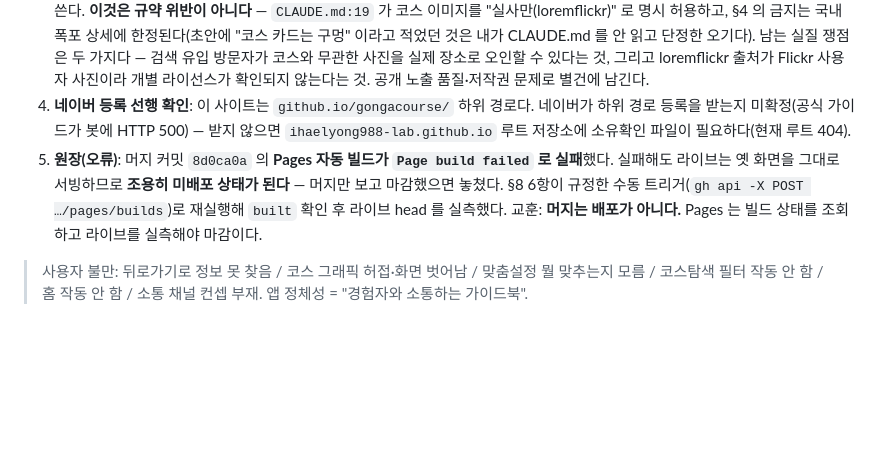
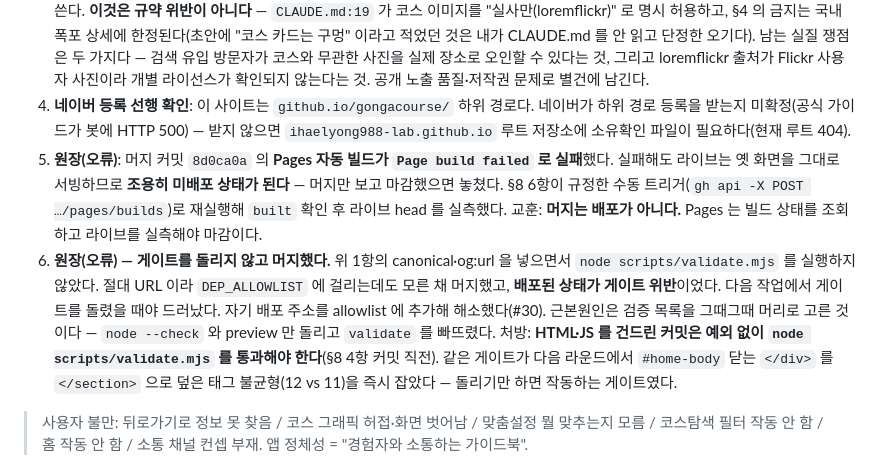
Before and after one commit to ihaelyong988-lab/gongacourse, a Markdown page: AGENTS.md, the part around the change. Rendered like a GitHub page; blank space fills up the shorter version.

Commit message:
docs(agents): §9 원장 — 게이트를 돌리지 않고 머지한 건 기록 + 항목 번호 교정 (#31)
- 2026-08-23 항목에 6항 추가: #28 에서 canonical·og:url 을 넣으면서 validate 를 돌리지
  않아 배포된 상태가 게이트 위반이었다. 근본원인은 검증 목록을 그때그때 머리로 고른 것 —
  node --check 와 preview 만 돌리고 validate 를 빠뜨렸다. 처방은 HTML·JS 를 건드린 커밋은
  예외 없이 validate 를 통과하는 것(§8 4항).
- 같은 항목에 4번이 두 개였다(#29 에서 삽입할 때 기존 4항을 보지 않았다) → 4·5·6 으로 교정.

문서만 변경. validate PASS.

Co-authored-by: Claude Opus 5 <noreply@anthropic.com>

```diff
--- a/AGENTS.md
+++ b/AGENTS.md
@@ -89,7 +89,8 @@
 2. **판정 근거**: 이 앱은 `screenHash()` 해시 라우팅이라 **색인 가능한 고유 URL 이 1개**다. 그래서 sitemap 은 실익이 없고(크롤러가 홈에서 바로 본다) head 메타가 검색 노출 품질의 전부다. 코스별 정적 HTML 생성은 라우팅을 경로 기반으로 바꾸는 아키텍처 변경이라 등록 작업과 분리했다.
 3. **미결**: `og:image` 없음(대표 이미지 파일 미보유) · 코스 카드 썸네일이 `coursePhoto()` 기본값으로 `loremflickr` 랜덤 스톡을 쓴다. **이것은 규약 위반이 아니다** — `CLAUDE.md:19` 가 코스 이미지를 "실사만(loremflickr)" 로 명시 허용하고, §4 의 금지는 국내 폭포 상세에 한정된다(초안에 "코스 카드는 구멍" 이라고 적었던 것은 내가 CLAUDE.md 를 안 읽고 단정한 오기다). 남는 실질 쟁점은 두 가지다 — 검색 유입 방문자가 코스와 무관한 사진을 실제 장소로 오인할 수 있다는 것, 그리고 loremflickr 출처가 Flickr 사용자 사진이라 개별 라이선스가 확인되지 않는다는 것. 공개 노출 품질·저작권 문제로 별건에 남긴다.
 4. **네이버 등록 선행 확인**: 이 사이트는 `github.io/gongacourse/` 하위 경로다. 네이버가 하위 경로 등록을 받는지 미확정(공식 가이드가 봇에 HTTP 500) — 받지 않으면 `ihaelyong988-lab.github.io` 루트 저장소에 소유확인 파일이 필요하다(현재 루트 404).
-4. **원장(오류)**: 머지 커밋 `8d0ca0a` 의 **Pages 자동 빌드가 `Page build failed` 로 실패**했다. 실패해도 라이브는 옛 화면을 그대로 서빙하므로 **조용히 미배포 상태가 된다** — 머지만 보고 마감했으면 놓쳤다. §8 6항이 규정한 수동 트리거(`gh api -X POST …/pages/builds`)로 재실행해 `built` 확인 후 라이브 head 를 실측했다. 교훈: **머지는 배포가 아니다.** Pages 는 빌드 상태를 조회하고 라이브를 실측해야 마감이다.
+5. **원장(오류)**: 머지 커밋 `8d0ca0a` 의 **Pages 자동 빌드가 `Page build failed` 로 실패**했다. 실패해도 라이브는 옛 화면을 그대로 서빙하므로 **조용히 미배포 상태가 된다** — 머지만 보고 마감했으면 놓쳤다. §8 6항이 규정한 수동 트리거(`gh api -X POST …/pages/builds`)로 재실행해 `built` 확인 후 라이브 head 를 실측했다. 교훈: **머지는 배포가 아니다.** Pages 는 빌드 상태를 조회하고 라이브를 실측해야 마감이다.
+6. **원장(오류) — 게이트를 돌리지 않고 머지했다.** 위 1항의 canonical·og:url 을 넣으면서 `node scripts/validate.mjs` 를 실행하지 않았다. 절대 URL 이라 `DEP_ALLOWLIST` 에 걸리는데도 모른 채 머지했고, **배포된 상태가 게이트 위반**이었다. 다음 작업에서 게이트를 돌렸을 때야 드러났다. 자기 배포 주소를 allowlist 에 추가해 해소했다(#30). 근본원인은 검증 목록을 그때그때 머리로 고른 것이다 — `node --check` 와 preview 만 돌리고 `validate` 를 빠뜨렸다. 처방: **HTML·JS 를 건드린 커밋은 예외 없이 `node scripts/validate.mjs` 를 통과해야 한다**(§8 4항 커밋 직전). 같은 게이트가 다음 라운드에서 `#home-body` 닫는 `</div>` 를 `</section>` 으로 덮은 태그 불균형(12 vs 11)을 즉시 잡았다 — 돌리기만 하면 작동하는 게이트였다.
 
 > 사용자 불만: 뒤로가기로 정보 못 찾음 / 코스 그래픽 허접·화면 벗어남 / 맞춤설정 뭘 맞추는지 모름 / 코스탐색 필터 작동 안 함 / 홈 작동 안 함 / 소통 채널 컨셉 부재. 앱 정체성 = "경험자와 소통하는 가이드북".
 1. **변경**: 데스크톱 2단 대시보드 → 화면 스택 + 하단 5탭(홈/탐색/소통/저장/내정보)로 전면 재구축. ①뒤로가기=화면 복귀(history 라우터, 종료 confirm은 홈에서만) ②가짜 SVG 지도 → 코스별 실제 세로 타임라인 + 카카오맵 딥링크 ③맞춤설정=결과 즉시 시각화("효도코스 N개 우선") + 내정보로 흡수, 개발자 엑셀도구 제거 ④`<select>` → 칩 필터(지역/테마/계절) ⑤추천 홈 신설(오늘의 추천1+상황별 바로가기+맞춤배너) ⑥소통 탭 신설(전체 후기 피드+인증샷 갤러리).
```
